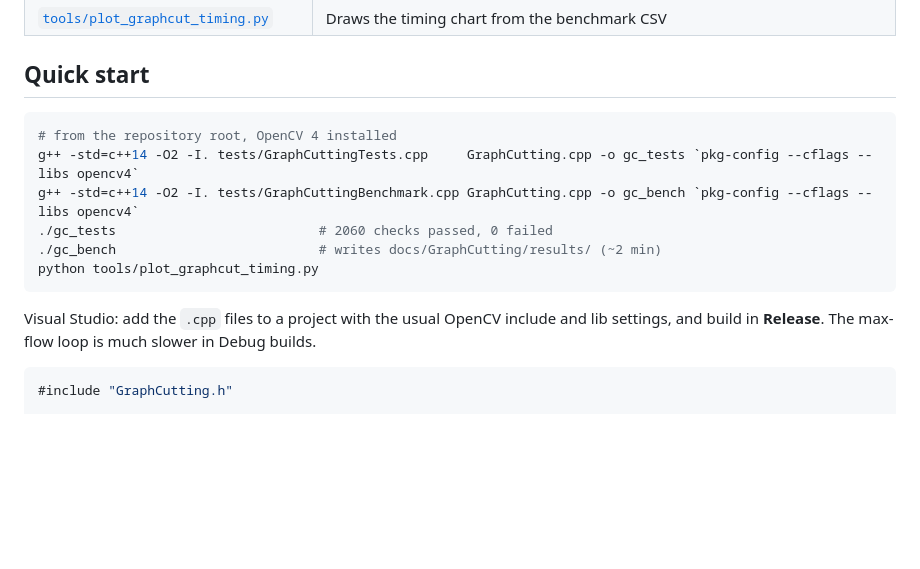
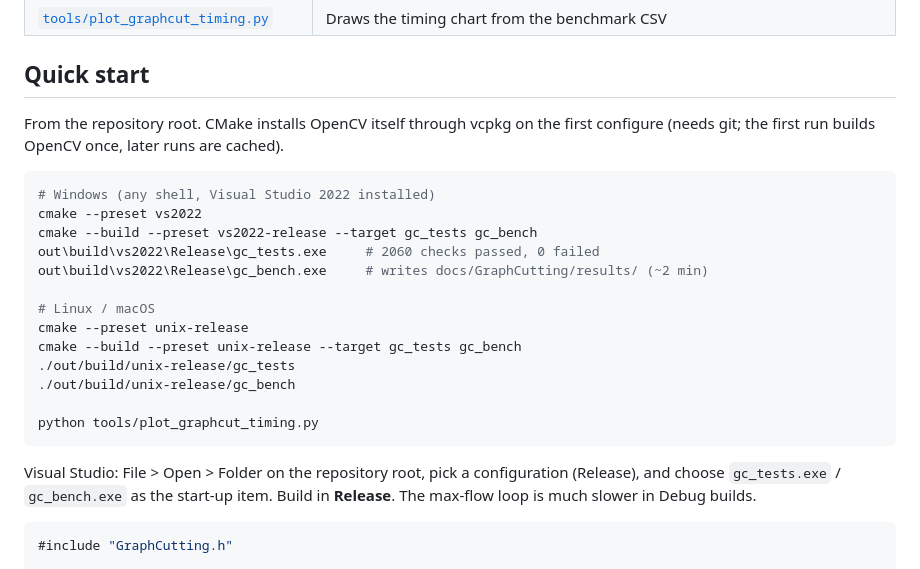
Before and after one commit to gabriel-s-putra-dev/SeamCarvingAlgorithms, a Markdown page: docs/GraphCutting/README.md, the part around the change. GitHub-like rendering; blank space fills up the shorter version.

````diff
--- a/docs/GraphCutting/README.md
+++ b/docs/GraphCutting/README.md
@@ -14,18 +14,28 @@ library resizing, graph or flow functions are used.
 
 ## Quick start
 
+From the repository root. CMake installs OpenCV itself through vcpkg on the first
+configure (needs git; the first run builds OpenCV once, later runs are cached).
+
 ```bash
-# from the repository root, OpenCV 4 installed
-g++ -std=c++14 -O2 -I. tests/GraphCuttingTests.cpp     GraphCutting.cpp -o gc_tests `pkg-config --cflags --libs opencv4`
-g++ -std=c++14 -O2 -I. tests/GraphCuttingBenchmark.cpp GraphCutting.cpp -o gc_bench `pkg-config --cflags --libs opencv4`
-./gc_tests                          # 2060 checks passed, 0 failed
-./gc_bench                          # writes docs/GraphCutting/results/ (~2 min)
+# Windows (any shell, Visual Studio 2022 installed)
+cmake --preset vs2022
+cmake --build --preset vs2022-release --target gc_tests gc_bench
+out\build\vs2022\Release\gc_tests.exe     # 2060 checks passed, 0 failed
+out\build\vs2022\Release\gc_bench.exe     # writes docs/GraphCutting/results/ (~2 min)
+
+# Linux / macOS
+cmake --preset unix-release
+cmake --build --preset unix-release --target gc_tests gc_bench
+./out/build/unix-release/gc_tests
+./out/build/unix-release/gc_bench
+
 python tools/plot_graphcut_timing.py
 ```
 
-Visual Studio: add the `.cpp` files to a project with the usual OpenCV include and
-lib settings, and build in **Release**. The max-flow loop is much slower in Debug
-builds.
+Visual Studio: File > Open > Folder on the repository root, pick a configuration
+(Release), and choose `gc_tests.exe` / `gc_bench.exe` as the start-up item. Build in
+**Release**. The max-flow loop is much slower in Debug builds.
 
 ```cpp
 #include "GraphCutting.h"
````
Also changed, not shown: docs/Greedy/results/compare_synthetic.png (added), docs/Greedy/results/compare_tower.png (added), docs/Greedy/results/greedy_both_directions.png (added), docs/Greedy/results/seams_synthetic.png (added), docs/Greedy/results/seams_tower.png (added), 14 other files.
